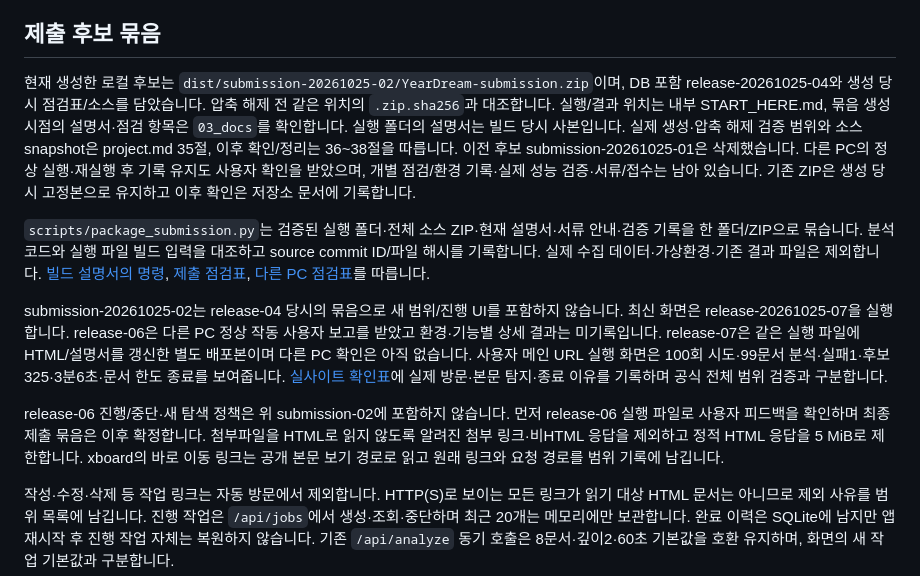
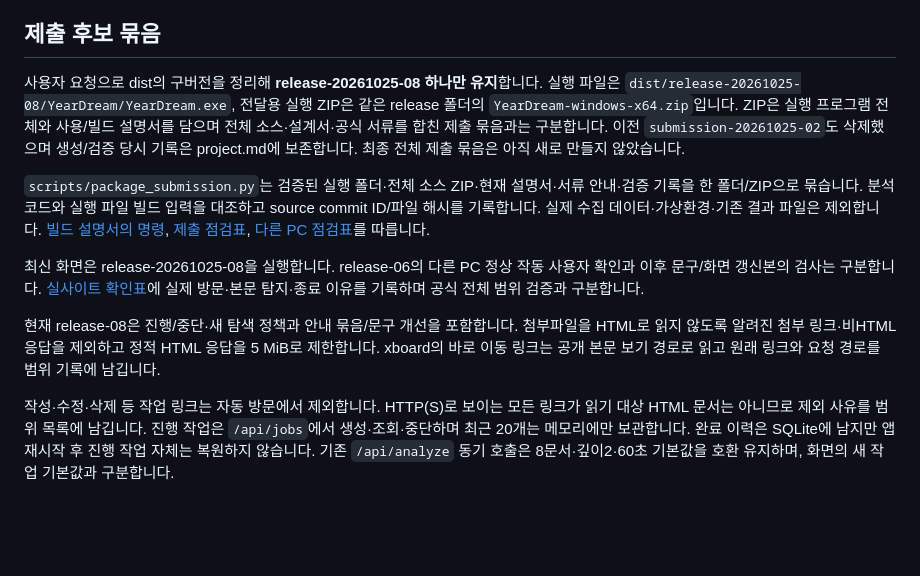
Before and after one commit to dhwjdgh1122/yeardream-project, a Markdown page: README.md, the part around the change. Rendered like a GitHub page; blank space fills up the shorter version.

Commit message:
docs: record final release retention and remove obsolete package references

```diff
--- a/README.md
+++ b/README.md
@@ -56,13 +56,13 @@ Python 없이 실행할 수 있는 폴더형 패키지를 빌드합니다. 빌
 
 ## 제출 후보 묶음
 
-현재 생성한 로컬 후보는 `dist/submission-20261025-02/YearDream-submission.zip`이며, DB 포함 release-20261025-04와 생성 당시 점검표/소스를 담았습니다. 압축 해제 전 같은 위치의 `.zip.sha256`과 대조합니다. 실행/결과 위치는 내부 START_HERE.md, 묶음 생성 시점의 설명서·점검 항목은 `03_docs`를 확인합니다. 실행 폴더의 설명서는 빌드 당시 사본입니다. 실제 생성·압축 해제 검증 범위와 소스 snapshot은 project.md 35절, 이후 확인/정리는 36~38절을 따릅니다. 이전 후보 submission-20261025-01은 삭제했습니다. 다른 PC의 정상 실행·재실행 후 기록 유지도 사용자 확인을 받았으며, 개별 점검/환경 기록·실제 성능 검증·서류/접수는 남아 있습니다. 기존 ZIP은 생성 당시 고정본으로 유지하고 이후 확인은 저장소 문서에 기록합니다.
+사용자 요청으로 dist의 구버전을 정리해 **release-20261025-08 하나만 유지**합니다. 실행 파일은 `dist/release-20261025-08/YearDream/YearDream.exe`, 전달용 실행 ZIP은 같은 release 폴더의 `YearDream-windows-x64.zip`입니다. ZIP은 실행 프로그램 전체와 사용/빌드 설명서를 담으며 전체 소스·설계서·공식 서류를 합친 제출 묶음과는 구분합니다. 이전 `submission-20261025-02`도 삭제했으며 생성/검증 당시 기록은 project.md에 보존합니다. 최종 전체 제출 묶음은 아직 새로 만들지 않았습니다.
 
 `scripts/package_submission.py`는 검증된 실행 폴더·전체 소스 ZIP·현재 설명서·서류 안내·검증 기록을 한 폴더/ZIP으로 묶습니다. 분석 코드와 실행 파일 빌드 입력을 대조하고 source commit ID/파일 해시를 기록합니다. 실제 수집 데이터·가상환경·기존 결과 파일은 제외합니다. [빌드 설명서의 명령](docs/BUILD_MANUAL.md), [제출 점검표](docs/SUBMISSION_CHECKLIST.md), [다른 PC 점검표](docs/OTHER_PC_CHECKLIST.md)를 따릅니다.
 
-submission-20261025-02는 release-04 당시의 묶음으로 새 범위/진행 UI를 포함하지 않습니다. 최신 화면은 release-20261025-07을 실행합니다. release-06은 다른 PC 정상 작동 사용자 보고를 받았고 환경·기능별 상세 결과는 미기록입니다. release-07은 같은 실행 파일에 HTML/설명서를 갱신한 별도 배포본이며 다른 PC 확인은 아직 없습니다. 사용자 메인 URL 실행 화면은 100회 시도·99문서 분석·실패1·후보325·3분6초·문서 한도 종료를 보여줍니다. [실사이트 확인표](docs/SITE_VALIDATION_CHECKLIST.md)에 실제 방문·본문 탐지·종료 이유를 기록하며 공식 전체 범위 검증과 구분합니다.
+최신 화면은 release-20261025-08을 실행합니다. release-06의 다른 PC 정상 작동 사용자 확인과 이후 문구/화면 갱신본의 검사는 구분합니다. [실사이트 확인표](docs/SITE_VALIDATION_CHECKLIST.md)에 실제 방문·본문 탐지·종료 이유를 기록하며 공식 전체 범위 검증과 구분합니다.
 
-release-06 진행/중단·새 탐색 정책은 위 submission-02에 포함하지 않습니다. 먼저 release-06 실행 파일로 사용자 피드백을 확인하며 최종 제출 묶음은 이후 확정합니다. 첨부파일을 HTML로 읽지 않도록 알려진 첨부 링크·비HTML 응답을 제외하고 정적 HTML 응답을 5 MiB로 제한합니다. xboard의 바로 이동 링크는 공개 본문 보기 경로로 읽고 원래 링크와 요청 경로를 범위 기록에 남깁니다.
+현재 release-08은 진행/중단·새 탐색 정책과 안내 묶음/문구 개선을 포함합니다. 첨부파일을 HTML로 읽지 않도록 알려진 첨부 링크·비HTML 응답을 제외하고 정적 HTML 응답을 5 MiB로 제한합니다. xboard의 바로 이동 링크는 공개 본문 보기 경로로 읽고 원래 링크와 요청 경로를 범위 기록에 남깁니다.
 
 작성·수정·삭제 등 작업 링크는 자동 방문에서 제외합니다. HTTP(S)로 보이는 모든 링크가 읽기 대상 HTML 문서는 아니므로 제외 사유를 범위 목록에 남깁니다. 진행 작업은 `/api/jobs`에서 생성·조회·중단하며 최근 20개는 메모리에만 보관합니다. 완료 이력은 SQLite에 남지만 앱 재시작 후 진행 작업 자체는 복원하지 않습니다. 기존 `/api/analyze` 동기 호출은 8문서·깊이2·60초 기본값을 호환 유지하며, 화면의 새 작업 기본값과 구분합니다.
 
```
Also changed, not shown: docs/SUBMISSION_CHECKLIST.md (+2 -0 lines), project.md (+10 -0 lines).
